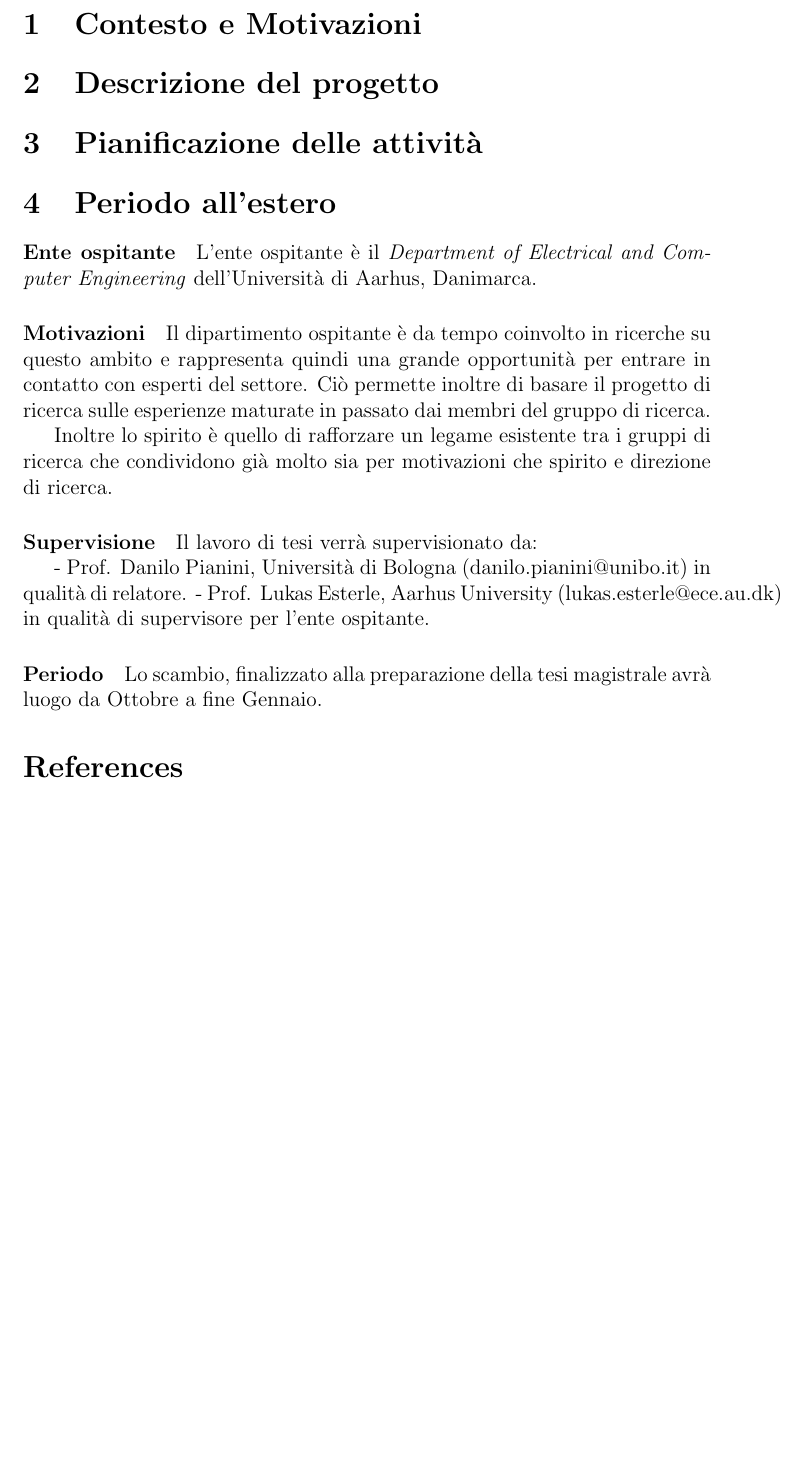
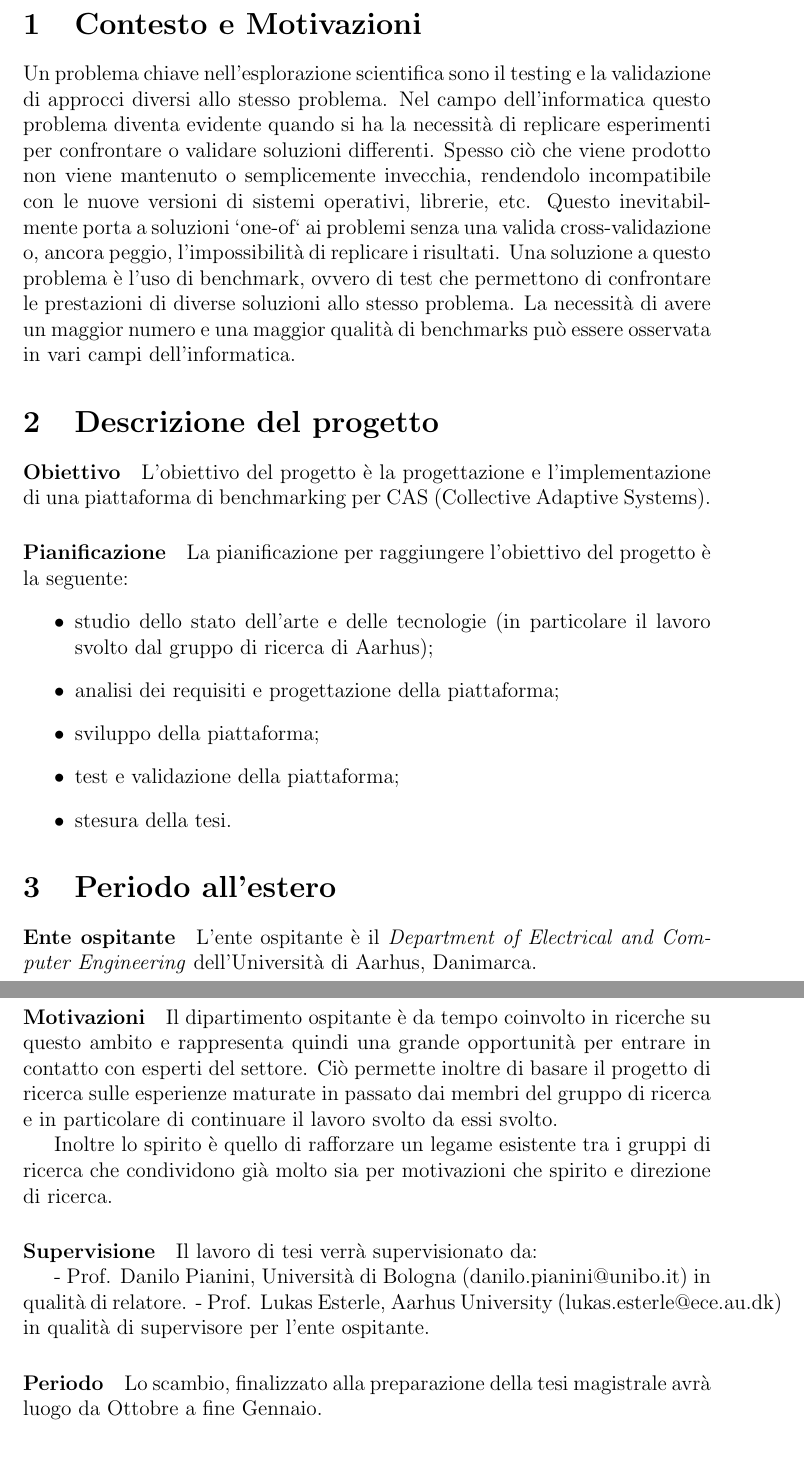
Before and after one commit to PaoloPenazzi/thesis-proposal, a LaTeX document (main.tex): part of page 4 of 4 before the commit and two parts of pages 4 and 5 of 5 after it, the two joined at a grey line, cut so that both start at the same text, the shorter picture padded with empty space. Compiled offline with pdfLaTeX.

Commit message:
feat: add context section and project description

```diff
--- a/main.tex
+++ b/main.tex
@@ -26,9 +26,33 @@
 
 \section{Contesto e Motivazioni} \label{sec:context}
 
+Un problema chiave nell'esplorazione scientifica sono il testing e la validazione di approcci diversi allo stesso problema.
+Nel campo dell'informatica questo problema diventa evidente quando si ha la necessità di replicare esperimenti
+per confrontare o validare soluzioni differenti.
+Spesso ciò che viene prodotto non viene mantenuto o semplicemente invecchia, rendendolo incompatibile con le nuove versioni
+di sistemi operativi, librerie, etc.
+Questo inevitabilmente porta a soluzioni `one-of` ai problemi senza una valida cross-validazione o, ancora peggio,
+l'impossibilità di replicare i risultati.
+Una soluzione a questo problema è l'uso di benchmark, ovvero di test che permettono di confrontare le prestazioni di
+diverse soluzioni allo stesso problema.
+La necessità di avere un maggior numero e una maggior qualità di benchmarks può essere osservata in vari campi dell'informatica.
+
 \section{Descrizione del progetto}
 
-\section{Pianificazione delle attività}
+\paragraph{Obiettivo}
+
+L'obiettivo del progetto è la progettazione e l'implementazione di una piattaforma di benchmarking per CAS (Collective Adaptive Systems).
+
+\paragraph{Pianificazione}
+
+La pianificazione per raggiungere l'obiettivo del progetto è la seguente:
+\begin{itemize}
+    \item studio dello stato dell'arte e delle tecnologie (in particolare il lavoro svolto dal gruppo di ricerca di Aarhus);
+    \item analisi dei requisiti e progettazione della piattaforma;
+    \item sviluppo della piattaforma;
+    \item test e validazione della piattaforma;
+    \item stesura della tesi.
+\end{itemize}
 
 \section{Periodo all'estero}
 
@@ -39,7 +63,7 @@ L'ente ospitante è il \textit{Department of Electrical and Computer Engineering
 Il dipartimento ospitante è da tempo coinvolto in ricerche su questo ambito e rappresenta
 quindi una grande opportunità per entrare in contatto con esperti del settore.
 Ciò permette inoltre di basare il progetto di ricerca sulle esperienze maturate in passato
-dai membri del gruppo di ricerca.
+dai membri del gruppo di ricerca e in particolare di continuare il lavoro svolto da essi svolto.
 
 Inoltre lo spirito è quello di rafforzare un legame esistente tra i gruppi di ricerca che
 condividono già molto sia per motivazioni che spirito e direzione di ricerca.
```
Also changed, not shown: main.tex (9 more changed lines).
